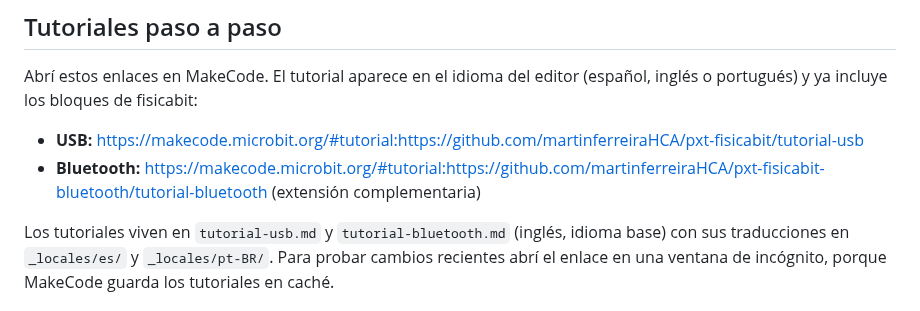
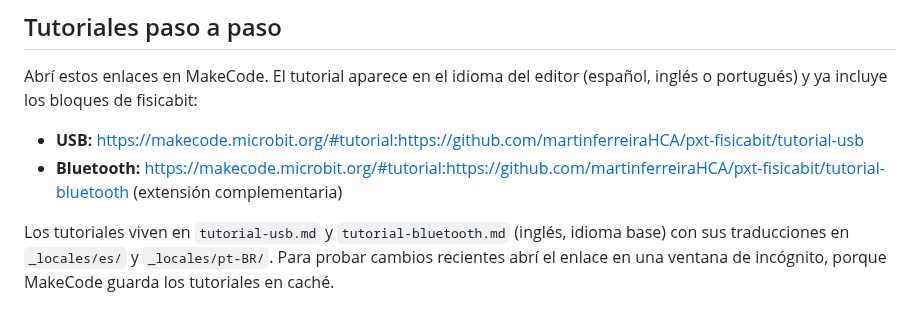
Before and after one commit to martinferreiraHCA/pxt-fisicabit, a Markdown page: README-es.md, the part around one of its changes. GitHub-like rendering.

```diff
--- a/README-es.md
+++ b/README-es.md
@@ -57,7 +57,7 @@ En fisicabit.com: elegí **USB** o **Bluetooth**, poné el **número de variable
 Abrí estos enlaces en MakeCode. El tutorial aparece en el idioma del editor (español, inglés o portugués) y ya incluye los bloques de fisicabit:
 
 * **USB:** https://makecode.microbit.org/#tutorial:https://github.com/martinferreiraHCA/pxt-fisicabit/tutorial-usb
-* **Bluetooth:** https://makecode.microbit.org/#tutorial:https://github.com/martinferreiraHCA/pxt-fisicabit-bluetooth/tutorial-bluetooth (extensión complementaria)
+* **Bluetooth:** https://makecode.microbit.org/#tutorial:https://github.com/martinferreiraHCA/pxt-fisicabit/tutorial-bluetooth (extensión complementaria)
 
 Los tutoriales viven en `tutorial-usb.md` y `tutorial-bluetooth.md` (inglés, idioma base) con sus traducciones en `_locales/es/` y `_locales/pt-BR/`. Para probar cambios recientes abrí el enlace en una ventana de incógnito, porque MakeCode guarda los tutoriales en caché.
 
```
Also changed, not shown: other parts of README-es.md (+1 -1 lines), README.md (+5 -5 lines), _locales/es/tutorial-bluetooth.md (added, +77 -0 lines), _locales/pt-BR/tutorial-bluetooth.md (added, +77 -0 lines), bluetooth/README-es.md (added, +103 -0 lines), bluetooth/README.md (added, +110 -0 lines), tutorial-bluetooth.md (added, +77 -0 lines), bluetooth/card.png (added), bluetooth/icon.png (added), 9 other files.
